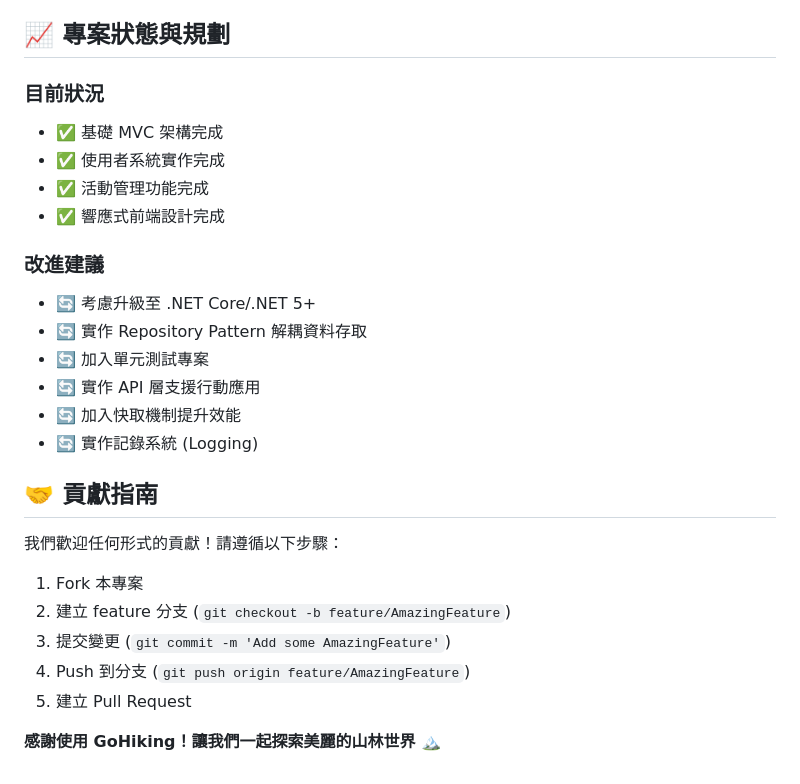
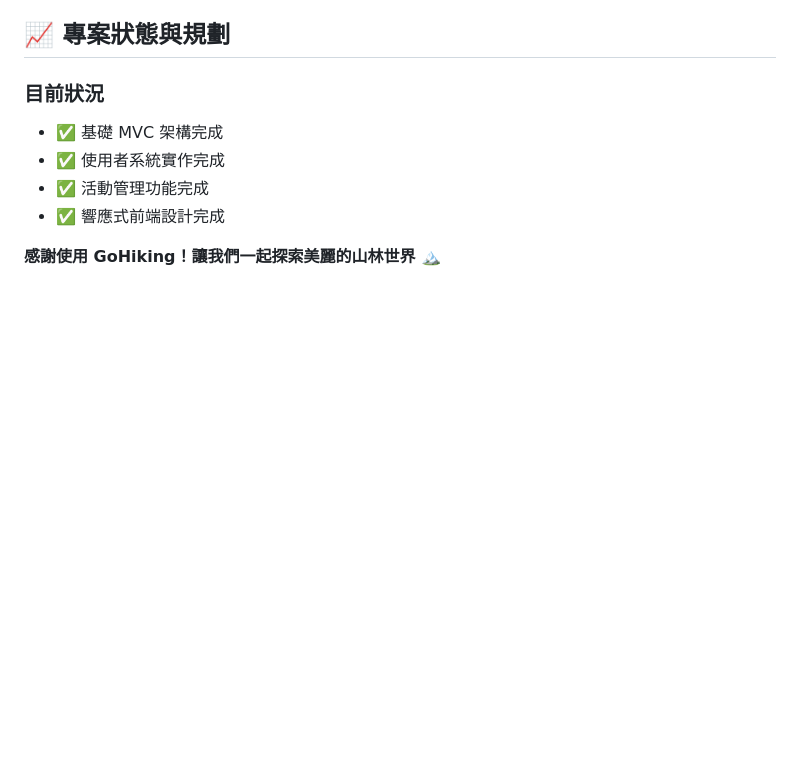
Before and after one commit to austinliu0730/GoHiking, a Markdown page: README.md, the part around the change. Rendered like a GitHub page; blank space fills up the shorter version.

```diff
--- a/README.md
+++ b/README.md
@@ -227,24 +227,4 @@ dotnet clean
 - ✅ 活動管理功能完成
 - ✅ 響應式前端設計完成
 
-### 改進建議
-
-- 🔄 考慮升級至 .NET Core/.NET 5+
-- 🔄 實作 Repository Pattern 解耦資料存取
-- 🔄 加入單元測試專案
-- 🔄 實作 API 層支援行動應用
-- 🔄 加入快取機制提升效能
-- 🔄 實作記錄系統 (Logging)
-
-## 🤝 貢獻指南
-
-我們歡迎任何形式的貢獻！請遵循以下步驟：
-
-1. Fork 本專案
-2. 建立 feature 分支 (`git checkout -b feature/AmazingFeature`)
-3. 提交變更 (`git commit -m 'Add some AmazingFeature'`)
-4. Push 到分支 (`git push origin feature/AmazingFeature`)
-5. 建立 Pull Request
-
-
 **感謝使用 GoHiking！讓我們一起探索美麗的山林世界 🏔️**
```
